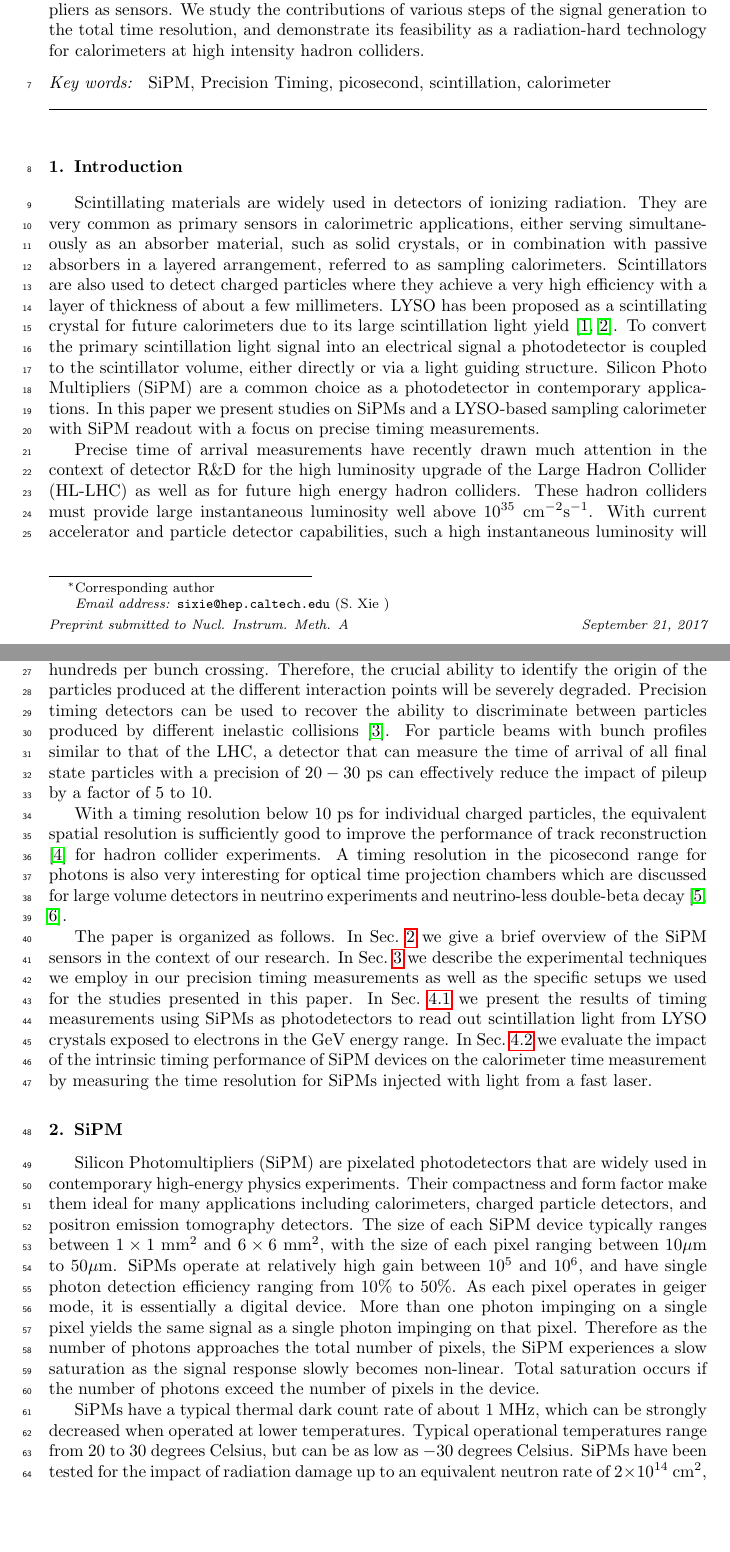
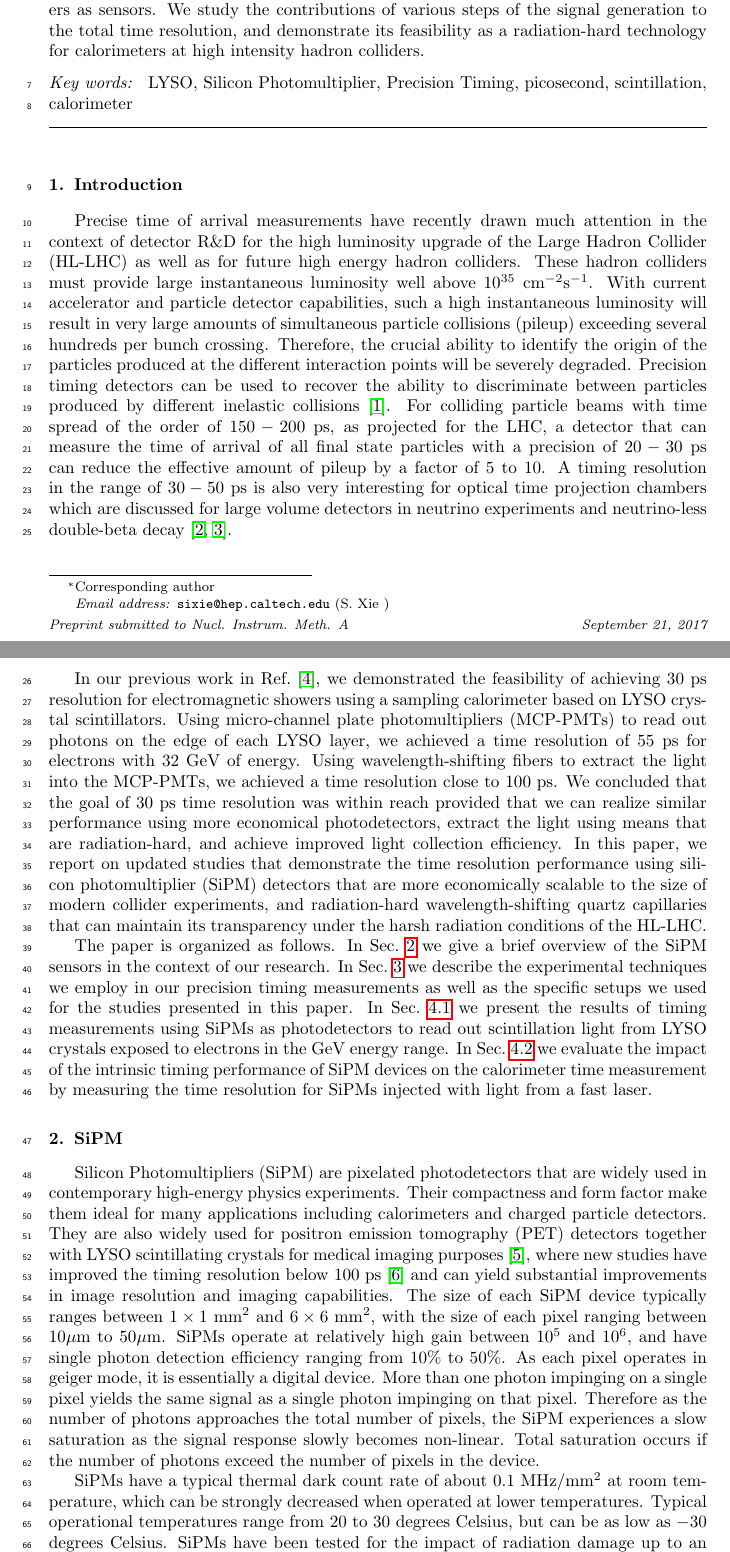
Before and after one commit to CaltechPrecisionTiming/SiPMLaserPaper, a LaTeX paper (doc/SiPMPaper/SiPMTiming.tex, which reads doc/SiPMPaper/introduction.tex, doc/SiPMPaper/sipm.tex): two parts of pages 1 and 2 of 13, joined at a grey line, cut so that both start at the same text, the shorter picture padded with empty space. Compiled offline with pdfLaTeX.

Commit message:
make edits following reviewer

```diff
--- a/doc/SiPMPaper/SiPMTiming.tex
+++ b/doc/SiPMPaper/SiPMTiming.tex
@@ -105,13 +105,13 @@ Particle detectors based on scintillation light are particularly well suited for
 resolutions of a few 10 ps. The large primary signal and the fast initial rise of the scintillation
 light result in very favorable signal-to-noise conditions with fast signals. In this paper we describe timing
 studies using a LYSO-based sampling calorimeter with wavelength-shifting capillary light extraction and silicon
-photo multipliers as sensors. We study the contributions of various steps of the signal generation to
+photomultipliers as sensors. We study the contributions of various steps of the signal generation to
 the total time resolution, and demonstrate its feasibility as a radiation-hard technology for calorimeters
 at high intensity hadron colliders.
 \end{abstract}
 
 \begin{keyword}
-SiPM \sep Precision Timing \sep picosecond \sep scintillation \sep calorimeter
+LYSO \sep Silicon Photomultiplier \sep Precision Timing \sep picosecond \sep scintillation \sep calorimeter
 \end{keyword}
 
 \end{frontmatter}
--- a/doc/SiPMPaper/introduction.tex
+++ b/doc/SiPMPaper/introduction.tex
@@ -1,44 +1,56 @@
 \section{Introduction}
 \label{sec:introduction}
 
-Scintillating materials are widely used in detectors of ionizing radiation. They
-are very common as primary sensors in calorimetric applications, either serving
-simultaneously as an absorber material, such as solid crystals, or in
-combination with passive absorbers in a layered arrangement, referred to as
-sampling calorimeters. Scintillators are also used to detect charged particles
-where they achieve a very high efficiency with a layer of thickness of about a
-few millimeters. LYSO has been proposed as a scintillating crystal for future
-calorimeters due to its large scintillation light yield~\cite{LYSOProperties,
-Yang:2015nsa}. To convert the primary scintillation light signal into an
-electrical signal a photodetector is coupled to the scintillator volume, either
-directly or via a light guiding structure. Silicon Photo Multipliers (SiPM) are
-a common choice as a photodetector in contemporary applications. In this paper
-we present studies on SiPMs and a LYSO-based sampling calorimeter with
-SiPM readout with a focus on precise timing measurements.
+%Scintillating materials are widely used in detectors of ionizing radiation. They
+%are very common as primary sensors in calorimetric applications, either serving
+%simultaneously as an absorber material, such as solid crystals, or in
+%combination with passive absorbers in a layered arrangement, referred to as
+%sampling calorimeters. Scintillators are also used to detect charged particles
+%where they achieve a very high efficiency with a layer of thickness of about a
+%few millimeters. LYSO has been proposed as a scintillating crystal for future
+%calorimeters due to its large scintillation light yield~\cite{LYSOProperties,
+%Yang:2015nsa}. To convert the primary scintillation light signal into an
+%electrical signal a photodetector is coupled to the scintillator volume, either
+%directly or via a light guiding structure. Silicon Photo Multipliers (SiPM) are
+%a common choice as a photodetector in contemporary applications. In this paper
+%we present studies on SiPMs and a LYSO-based sampling calorimeter with
+%SiPM readout with a focus on precise timing measurements.
 
 Precise time of arrival measurements have recently drawn much attention in the
 context of detector R\&D for the high luminosity upgrade of the Large Hadron
-Collider (HL-LHC) as well as for future high energy hadron colliders.
-These hadron colliders must provide large
-instantaneous luminosity well above $10^{35}$~$\mathrm{cm}^{-2}\mathrm{s}^{-1}$.
-With current accelerator and particle detector capabilities, such a high
-instantaneous luminosity will result in very large amounts
-of simultaneous particle collisions (pileup) exceeding several hundreds per
-bunch crossing. Therefore, the crucial ability to identify the origin
-of the particles produced at the different interaction points will be severely
-degraded. Precision timing detectors can be used to recover the ability to
-discriminate between particles produced by different inelastic collisions \cite{adielba}.
-For particle beams with bunch profiles similar to that of the LHC, a detector
-that can measure the time of arrival of all final state particles
-with a precision of $20-30$~ps can effectively reduce the impact of
-pileup by a factor of $5$ to $10$.
+Collider (HL-LHC) as well as for future high energy hadron colliders. These
+hadron colliders must provide large instantaneous luminosity well above
+$10^{35}$~$\mathrm{cm}^{-2}\mathrm{s}^{-1}$. With current accelerator and
+particle detector capabilities, such a high instantaneous luminosity will result
+in very large amounts of simultaneous particle collisions (pileup) exceeding
+several hundreds per bunch crossing. Therefore, the crucial ability to identify
+the origin of the particles produced at the different interaction points will be
+severely degraded. Precision timing detectors can be used to recover the ability
+to discriminate between particles produced by different inelastic collisions
+\cite{adielba}. For colliding particle beams with time spread of the order of
+$150-200$~ps, as projected for the LHC, a detector that can measure the time of
+arrival of all final state particles with a precision of $20-30$~ps can reduce
+the effective amount of pileup by a factor of $5$ to $10$. A timing
+resolution in the range of $30-50$~ps is also very interesting for
+optical time projection chambers which are discussed for large volume detectors
+in neutrino experiments and neutrino-less double-beta
+decay~\cite{Aberle:2013jba, otpc}.
 
-With a timing resolution below $10$~ps for individual charged particles, the
-equivalent spatial resolution is sufficiently good to improve the performance of
-track reconstruction \cite{Neri:2016bng} for hadron collider experiments. A timing
-resolution in the picosecond range for photons is also very interesting for optical time
-projection chambers which are discussed for large volume detectors in neutrino
-experiments and neutrino-less double-beta decay~\cite{Aberle:2013jba, otpc}.
+In our previous work in Ref.~\cite{Anderson:2015gha}, we demonstrated the
+feasibility of achieving $30$~ps resolution for electromagnetic showers using a
+sampling calorimeter based on LYSO crystal scintillators. Using micro-channel
+plate photomultipliers (MCP-PMTs) to read out photons on the edge of each LYSO
+layer, we achieved a time resolution of $55$~ps for electrons with $32$~GeV of
+energy. Using wavelength-shifting fibers to extract the light into the MCP-PMTs,
+we achieved a time resolution close to $100$~ps. We concluded that the goal of
+$30$~ps time resolution was within reach provided that we can realize similar
+performance using more economical photodetectors, extract the light using means
+that are radiation-hard, and achieve improved light collection efficiency. In
+this paper, we report on updated studies that demonstrate the time resolution
+performance using silicon photomultiplier (SiPM) detectors that are more
+economically scalable to the size of modern collider experiments, and
+radiation-hard wavelength-shifting quartz capillaries
+that can maintain its transparency under the harsh radiation conditions of the HL-LHC.
 
 The paper is organized as follows. In Sec.~\ref{sec:sipm} we give a brief
 overview of the SiPM sensors in the context of our research. In
--- a/doc/SiPMPaper/sipm.tex
+++ b/doc/SiPMPaper/sipm.tex
@@ -3,8 +3,13 @@
 
 Silicon Photomultipliers (SiPM) are pixelated photodetectors that are widely
 used in contemporary high-energy physics experiments. Their compactness and form
-factor make them ideal for many applications including calorimeters, charged
-particle detectors, and positron emission tomography detectors. The size of each SiPM device typically
+factor make them ideal for many applications including calorimeters and charged
+particle detectors. They are also widely used for positron emission tomography
+(PET) detectors together with LYSO scintillating crystals for medical imaging
+purposes~\cite{Vandenberghe2016}, where new studies have improved the
+timing resolution below $100$~ps~\cite{LecoqTOFPET} and
+ can yield substantial improvements in image resolution and imaging
+ capabilities. The size of each SiPM device typically
 ranges between $1\times 1$~$\mathrm{mm}^{2}$ and $6\times 6$~$\mathrm{mm}^{2}$,
 with the size of each pixel ranging between $10\mu$m to $50\mu$m. SiPMs operate
 at relatively high gain between $10^{5}$ and $10^{6}$, and have single photon detection
@@ -16,8 +21,9 @@ the signal response slowly becomes non-linear. Total saturation occurs
 if the number of photons exceed the number of pixels in the device.
 
 
-SiPMs have a typical thermal dark count rate of about $1$~MHz, which can be
-strongly decreased when operated at lower temperatures. Typical operational
-temperatures range from $20$ to $30$ degrees Celsius, but can be as low as $-30$
-degrees Celsius. SiPMs have been tested for the impact of radiation damage up to
-an equivalent neutron rate of $2\times10^{14}$~$\mathrm{cm}^{2}$, and its
+SiPMs have a typical thermal dark count rate of about
+$0.1$~MHz/$\mathrm{mm}^{2}$ at room temperature, which can be strongly decreased
+when operated at lower temperatures. Typical operational temperatures range from
+$20$ to $30$ degrees Celsius, but can be as low as $-30$ degrees Celsius. SiPMs
+have been tested for the impact of radiation damage up to an equivalent neutron
+rate of $2\times10^{14}$~$\mathrm{cm}^{2}$, and its performance have been shown
@@ -28,3 +33,4 @@ significantly with large irradiation.
+irradiation.
 
 The SiPMs used for our studies are Hamamatsu MPPC S12571-010P and S12571-015P both of
 size $1\times1\mathrm{mm}^{2}$, and S12572-15C and S12572-25C both of size
```
Also changed, not shown: doc/SiPMPaper/SiPMTiming.bib (+32 -0 lines), doc/SiPMPaper/sipm.tex (7 more changed lines), 1 other file.
